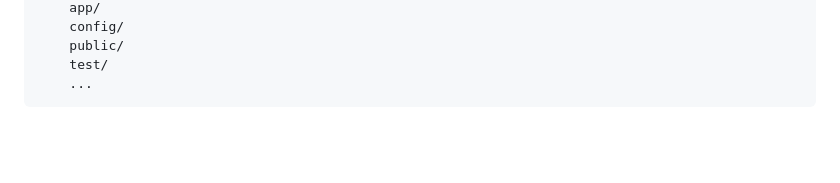
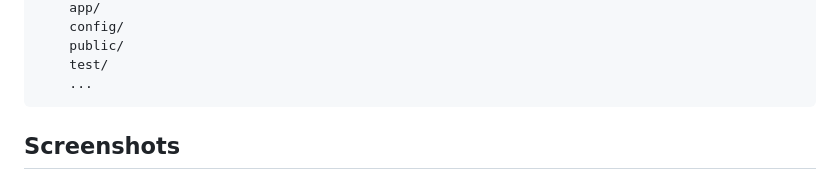
Before and after one commit to dusandjovanovic/structured, a Markdown page: README.md, the part around the change. Rendered like a GitHub page; blank space fills up the shorter version.

````diff
--- a/README.md
+++ b/README.md
@@ -52,6 +52,8 @@ Application is sustainable online with this configuration. Runs in multiple inst
     test/
     ...
 ```
+
+## Screenshots
 
 ![alt text][screenshot_intro]
 
````
